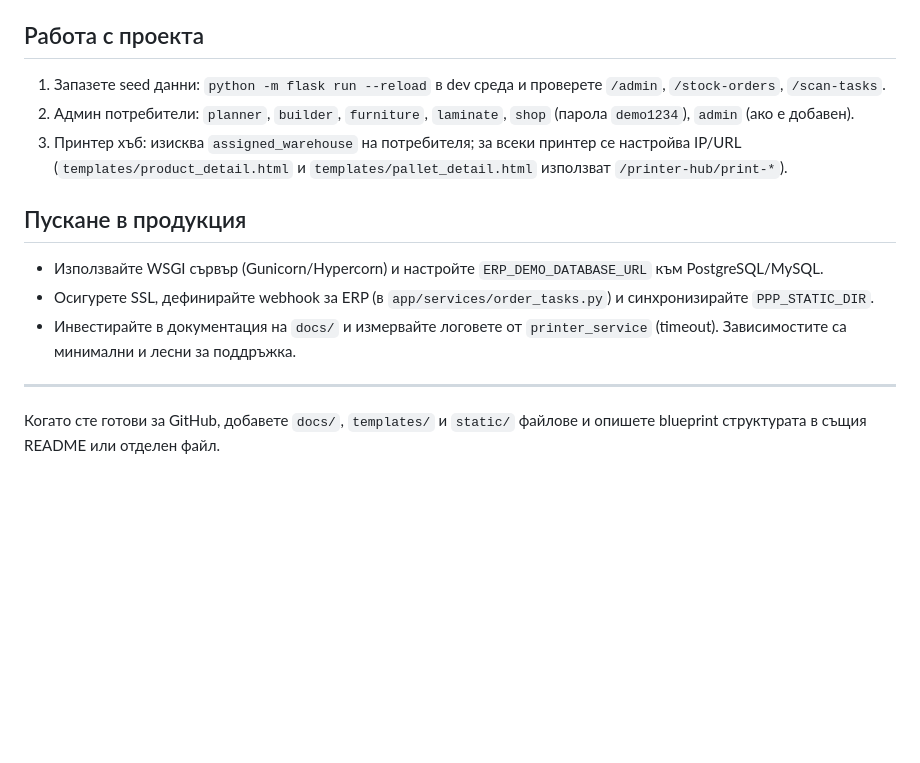
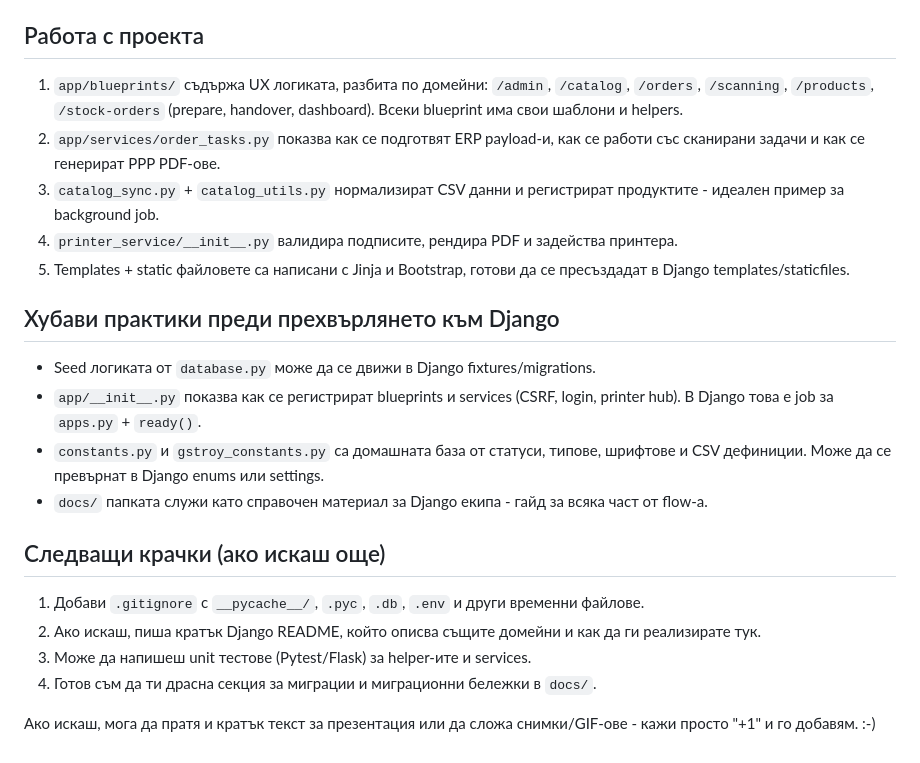
Before and after one commit to Egeorgievbg/GSTROY_INTERNAL_FLASK, a Markdown page: README.md, the part around the change printed below. GitHub-like rendering; blank space fills up the shorter version.

```diff
--- a/README.md
+++ b/README.md
@@ -62,16 +49,24 @@
 
 ## Работа с проекта
 
-1. Запазете seed данни: `python -m flask run --reload` в dev среда и проверете `/admin`, `/stock-orders`, `/scan-tasks`.
-2. Админ потребители: `planner`, `builder`, `furniture`, `laminate`, `shop` (парола `demo1234`), `admin` (ако е добавен).
-3. Принтер хъб: изисква `assigned_warehouse` на потребителя; за всеки принтер се настройва IP/URL (`templates/product_detail.html` и `templates/pallet_detail.html` използват `/printer-hub/print-*`).
+1. `app/blueprints/` съдържа UX логиката, разбита по домейни: `/admin`, `/catalog`, `/orders`, `/scanning`, `/products`, `/stock-orders` (prepare, handover, dashboard). Всеки blueprint има свои шаблони и helpers.
+2. `app/services/order_tasks.py` показва как се подготвят ERP payload-и, как се работи със сканирани задачи и как се генерират PPP PDF-ове.
+3. `catalog_sync.py` + `catalog_utils.py` нормализират CSV данни и регистрират продуктите - идеален пример за background job.
+4. `printer_service/__init__.py` валидира подписите, рендира PDF и задейства принтера.
+5. Templates + static файловете са написани с Jinja и Bootstrap, готови да се пресъздадат в Django templates/staticfiles.
 
-## Пускане в продукция
+## Хубави практики преди прехвърлянето към Django
 
-- Използвайте WSGI сървър (Gunicorn/Hypercorn) и настройте `ERP_DEMO_DATABASE_URL` към PostgreSQL/MySQL.
-- Осигурете SSL, дефинирайте webhook за ERP (в `app/services/order_tasks.py`) и синхронизирайте `PPP_STATIC_DIR`.
-- Инвестирайте в документация на `docs/` и измервайте логовете от `printer_service` (timeout). Зависимостите са минимални и лесни за поддръжка.
+- Seed логиката от `database.py` може да се движи в Django fixtures/migrations.
+- `app/__init__.py` показва как се регистрират blueprints и services (CSRF, login, printer hub). В Django това е job за `apps.py` + `ready()`.
+- `constants.py` и `gstroy_constants.py` са домашната база от статуси, типове, шрифтове и CSV дефиниции. Може да се превърнат в Django enums или settings.
+- `docs/` папката служи като справочен материал за Django екипа - гайд за всяка част от flow-а.
 
----
+## Следващи крачки (ако искаш още)
 
-Когато сте готови за GitHub, добавете `docs/`, `templates/` и `static/` файлове и опишете blueprint структурата в същия README или отделен файл.
+1. Добави `.gitignore` с `__pycache__/`, `.pyc`, `.db`, `.env` и други временни файлове.
+2. Ако искаш, пиша кратък Django README, който описва същите домейни и как да ги реализирате тук.
+3. Може да напишеш unit тестове (Pytest/Flask) за helper-ите и services.
+4. Готов съм да ти драсна секция за миграции и миграционни бележки в `docs/`.
+
+Ако искаш, мога да пратя и кратък текст за презентация или да сложа снимки/GIF-ове - кажи просто "+1" и го добавям. :-)
```
Also changed, not shown: other parts of README.md (+34 -47 lines).
